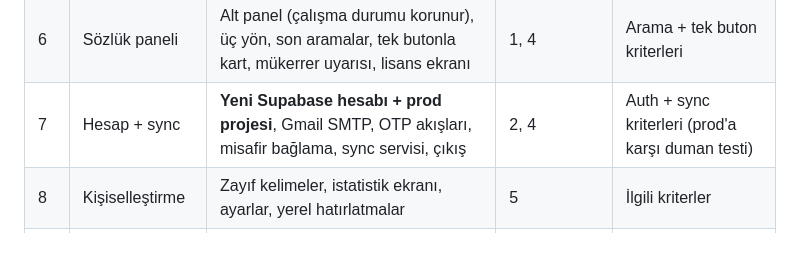
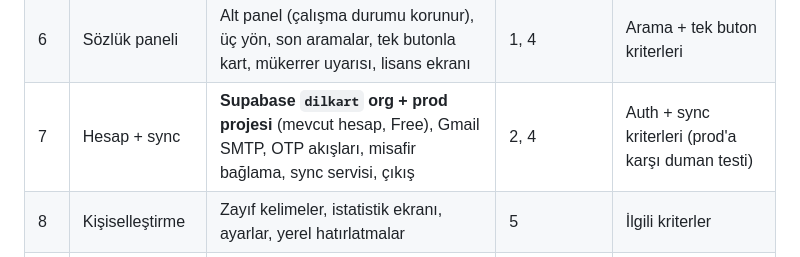
Before and after one commit to ismailcelik-tr/dilkart, a Markdown page: docs/plan.md, the part around the change. Rendered like a GitHub page.

Commit message:
Use a dilkart org in the existing Supabase account
Co-Authored-By: Claude Opus 5.5 <noreply@anthropic.com>

```diff
--- a/docs/plan.md
+++ b/docs/plan.md
@@ -428,7 +428,7 @@ beklemeden). Hesap gereken aşamadan önce senden yeni hesap açman istenir.
 | 4 | Yerel uygulama | LocalStore migration'ları + sorgular (ADR 0009), repository katmanı, deste/kart CRUD, misafir modu | 3 | Çevrimdışı CRUD kriterleri |
 | 5 | Çalışma | Modül 1–5, oturum akışı, günlük limitler, TTS + aksan | 4 | Çalışma ve TTS kriterleri |
 | 6 | Sözlük paneli | Alt panel (çalışma durumu korunur), üç yön, son aramalar, tek butonla kart, mükerrer uyarısı, lisans ekranı | 1, 4 | Arama + tek buton kriterleri |
-| 7 | Hesap + sync | **Yeni Supabase hesabı + prod projesi**, Gmail SMTP, OTP akışları, misafir bağlama, sync servisi, çıkış | 2, 4 | Auth + sync kriterleri (prod'a karşı duman testi) |
+| 7 | Hesap + sync | **Supabase `dilkart` org + prod projesi** (mevcut hesap, Free), Gmail SMTP, OTP akışları, misafir bağlama, sync servisi, çıkış | 2, 4 | Auth + sync kriterleri (prod'a karşı duman testi) |
 | 8 | Kişiselleştirme | Zayıf kelimeler, istatistik ekranı, ayarlar, yerel hatırlatmalar | 5 | İlgili kriterler |
 | 9 | Web | Web rotaları: auth, deste/kart yönetimi, hesap silme, dışa aktarma; **yeni Fly.io hesabı**, Dockerfile, deploy workflow | 7 | Web → mobil kriteri, Fly'da canlı |
 | 10 | Güvenlik ve operasyon | pgTAP tam set, `delete-account`, private yedek reposu + geri yükleme provası, Sentry, Maestro E2E | 7, 9 | Güvenlik + yedek kriterleri |
```
